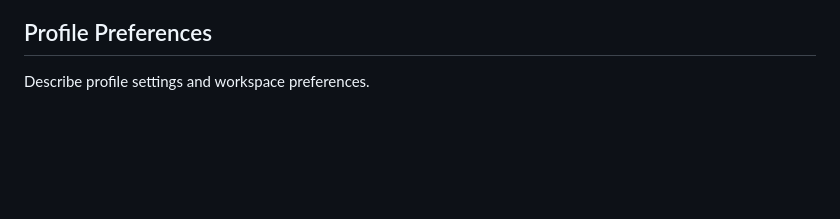
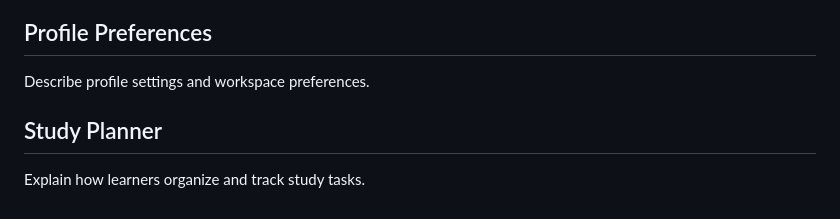
Before and after one commit to SusmithaDuddukuri/LearnForge, a Markdown page: README.md, the part around the change. GitHub-like rendering; blank space fills up the shorter version.

Commit message:
Document the study planner (#9)

```diff
--- a/README.md
+++ b/README.md
@@ -166,3 +166,8 @@ Explain how learning activity notifications help users follow updates.
 ## Profile Preferences
 
 Describe profile settings and workspace preferences.
+
+
+## Study Planner
+
+Explain how learners organize and track study tasks.
```
